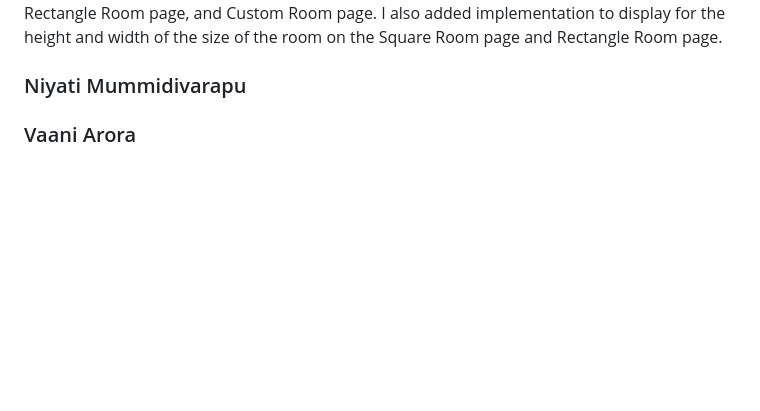
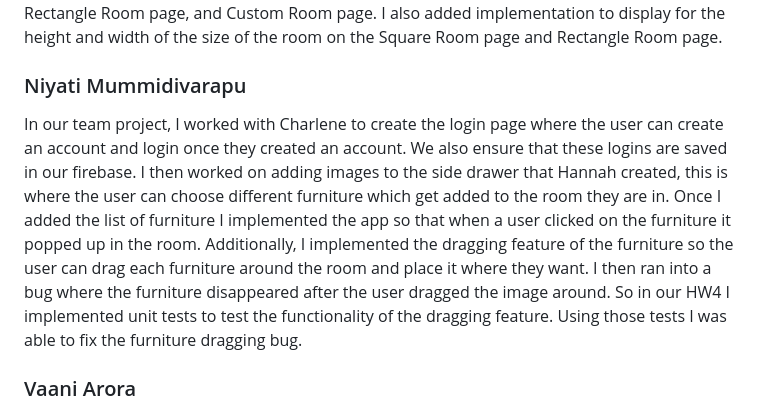
Before and after one commit to ucsb-cs184-f24/team07-LayItOut, a Markdown page: team/contributions/CONTRIBS.md, the part around the change. Drawn GitHub-style; blank space fills up the shorter version.

```diff
--- a/team/contributions/CONTRIBS.md
+++ b/team/contributions/CONTRIBS.md
@@ -12,6 +12,7 @@ For out project, I worked mainly on coding the starting implementation of the Cr
 I also worked on design / UI of the whole project. For this I made all of the buttons and dropdowns have appearingly uniform shape and size. I also added a new unique font for all pages. I adjusted the size and font for all text across all pages to have an appearingly uniform font and size. This included editing the Splash page, Login page, Create Room page, Square Room page, Rectangle Room page, and Custom Room page. I also added implementation to display for the height and width of the size of the room on the Square Room page and Rectangle Room page.
 
 ### Niyati Mummidivarapu
+In our team project, I worked with Charlene to create the login page where the user can create an account and login once they created an account. We also ensure that these logins are saved in our firebase. I then worked on adding images to the side drawer that Hannah created, this is where the user can choose different furniture which get added to the room they are in. Once I added the list of furniture I implemented the app so that when a user clicked on the furniture it popped up in the room. Additionally, I implemented the dragging feature of the furniture so the user can drag each furniture around the room and place it where they want. I then ran into a bug where the furniture disappeared after the user dragged the image around. So in our HW4 I implemented unit tests to test the functionality of the dragging feature. Using those tests I was able to fix the furniture dragging bug.
 
 ### Vaani Arora
 In the team project, I first worked on the design of the splash page, the initial Welcome page as well as the backgrounds in figma with Hannah that are used in all the pages except the room layouts. I then worked on the navigation to make sure that all the buttons for the first three pages directs the user to the next. I worked on the Navigation Bar at the bottom that allows the user to switch between all the pages. Emily worked on adding the icons to the navigation bar. Next, I worked on the Custom Room input. I created a drop down menu under the custom room button that allows the user to input the dimensions of the room they want. I also worked with Emily on the merges, though a majority was done by Emily! I wrote on inital Design document, including creating the diagram in figma, and User Manual document for the final.
```
